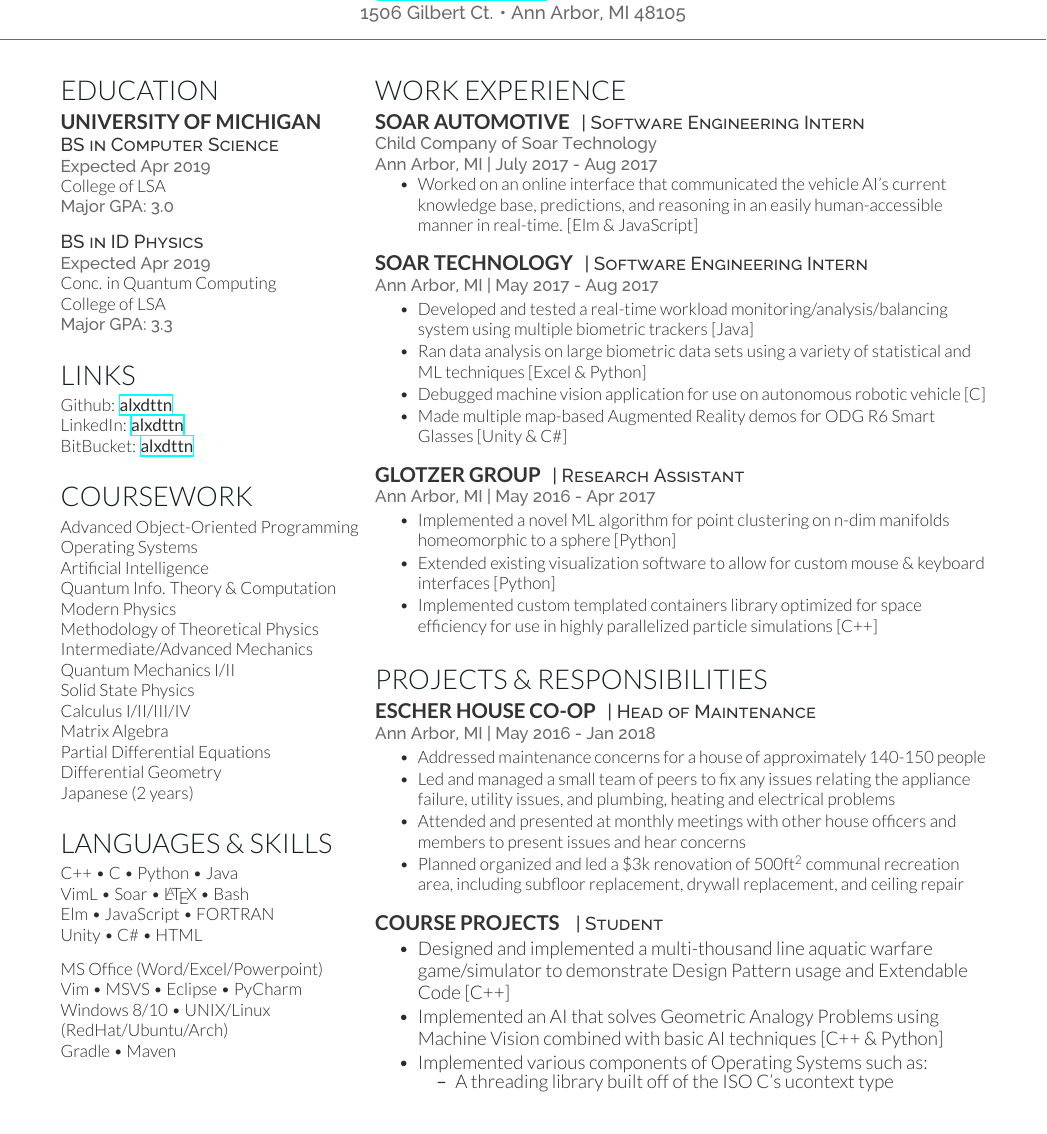
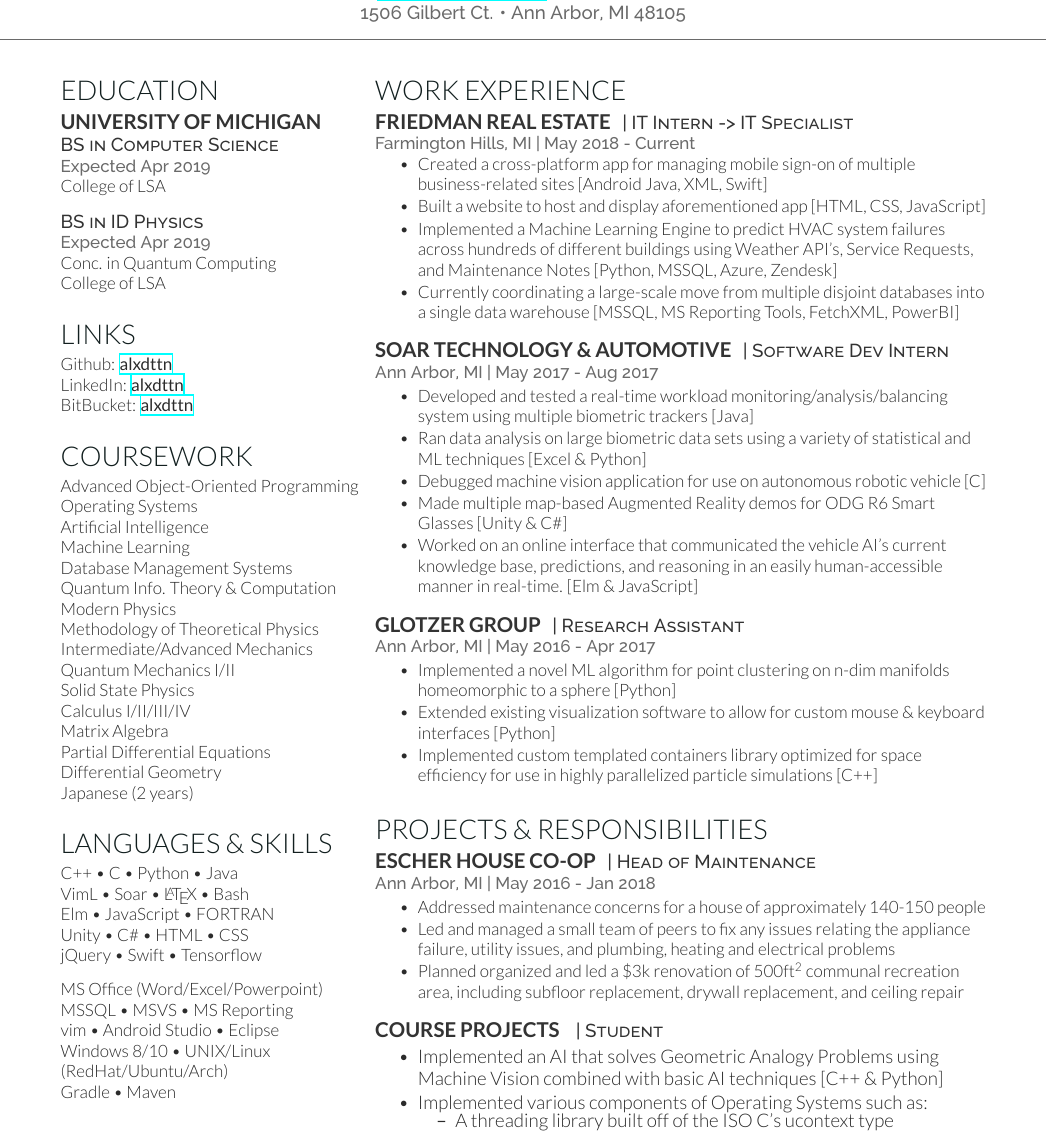
Before and after one commit to alxdttn/Resume, a LaTeX CV (resume.tex): part of the page, cut so that both start at the same text. Compiled offline with XeLaTeX.

Commit message:
Updated for Friedman

```diff
--- a/resume.tex
+++ b/resume.tex
@@ -12,7 +12,6 @@
 		\descript{BS in Computer Science}
 		\location{Expected Apr 2019}
 		College of LSA \\
-		\location{ Major GPA: 3.0 }
 
 		\sectionspace
 
@@ -20,7 +19,6 @@
 		\location{Expected Apr 2019}
 		Conc. in Quantum Computing \\
 		College of LSA \\
-		\location{ Major GPA: 3.3 }
 \sectionspace
 
 \section{Links}
@@ -34,6 +32,8 @@
 	Advanced Object-Oriented Programming \\
 	Operating Systems \\
 	Artificial Intelligence \\
+	Machine Learning \\
+	Database Management Systems \\
 	Quantum Info. Theory \& Computation \\
 	Modern Physics \\
 	Methodology of Theoretical Physics \\
@@ -51,10 +51,12 @@
 	C++ \textbullet{} C \textbullet{} Python \textbullet{} Java \\
 	VimL \textbullet{} Soar \textbullet{} \LaTeX\ \textbullet{} Bash \\
 	Elm \textbullet{} JavaScript \textbullet{} FORTRAN \\
-	Unity \textbullet{} C\# \textbullet{} HTML\\
+	Unity \textbullet{} C\# \textbullet{} HTML \textbullet{} CSS\\
+	jQuery \textbullet{} Swift \textbullet{} Tensorflow \\
 	\sectionspace
 	MS Office (Word/Excel/Powerpoint) \\
-	Vim \textbullet{} MSVS \textbullet{} Eclipse \textbullet{} PyCharm \\
+	MSSQL \textbullet{} MSVS \textbullet{} MS Reporting \\
+	vim \textbullet{} Android Studio \textbullet{} Eclipse \\
 	Windows 8/10 \textbullet{} UNIX/Linux (RedHat/Ubuntu/Arch) \\
 	Gradle \textbullet{} Maven
 
@@ -65,25 +67,28 @@
 
 \section{Work Experience}
 
-	\runsubsection{Soar Automotive}
-	\descript{| Software Engineering Intern}
-	\location{Child Company of Soar Technology}
-	\location{Ann Arbor, MI | July 2017 - Aug 2017}
+	\runsubsection{Friedman Real Estate}
+	\descript{| IT Intern -> IT Specialist}
+	\location{Farmington Hills, MI | May 2018 - Current}
 	\vspace{\topsep}
 	\begin{tightitemize}
-		\item Worked on an online interface that communicated the vehicle AI's current knowledge base, predictions, and reasoning in an easily human-accessible manner in real-time. [Elm \& JavaScript]
+		\item Created a cross-platform app for managing mobile sign-on of multiple business-related sites [Android Java, XML, Swift]
+		\item Built a website to host and display aforementioned app [HTML, CSS, JavaScript]
+		\item Implemented a Machine Learning Engine to predict HVAC system failures across hundreds of different buildings using Weather API's, Service Requests, and Maintenance Notes [Python, MSSQL, Azure, Zendesk]
+		\item Currently coordinating a large-scale move from multiple disjoint databases into a single data warehouse [MSSQL, MS Reporting Tools, FetchXML, PowerBI]
 	\end{tightitemize}
 
 	\sectionspace
 
-	\runsubsection{Soar Technology}
-	\descript{| Software Engineering Intern}
+	\runsubsection{Soar Technology \& Automotive}
+	\descript{| Software Dev Intern}
 	\location{Ann Arbor, MI | May 2017 - Aug 2017}
 	\begin{tightitemize}
 		\item Developed and tested a real-time workload monitoring/analysis/balancing system using multiple biometric trackers [Java]
 		\item Ran data analysis on large biometric data sets using a variety of statistical and ML techniques [Excel \& Python]
 		\item Debugged machine vision application for use on autonomous robotic vehicle [C]
 		\item Made multiple map-based Augmented Reality demos for ODG R6 Smart Glasses [Unity \& C\#]
+		\item Worked on an online interface that communicated the vehicle AI's current knowledge base, predictions, and reasoning in an easily human-accessible manner in real-time. [Elm \& JavaScript]
 	\end{tightitemize}
 
 	\sectionspace
@@ -107,7 +112,6 @@
 	\begin{tightitemize}
 		\item Addressed maintenance concerns for a house of approximately 140-150 people
 		\item Led and managed a small team of peers to fix any issues relating the appliance failure, utility issues, and plumbing, heating and electrical problems
-		\item Attended and presented at monthly meetings with other house officers and members to present issues and hear concerns
 		\item Planned organized and led a \$3k renovation of 500ft\textsuperscript{2} communal recreation area, including subfloor replacement, drywall replacement, and ceiling repair
 	\end{tightitemize}
 
@@ -116,7 +120,6 @@
 	\runsubsection{Course Projects}
 	\descript{ | Student}
 	\begin{tightitemize}
-		\item Designed and implemented a multi-thousand line aquatic warfare game/simulator to demonstrate Design Pattern usage and Extendable Code [C++]
 		\item Implemented an AI that solves Geometric Analogy Problems using Machine Vision combined with basic AI techniques [C++ \& Python]
 		\item Implemented various components of Operating Systems such as:\\
 		\begin{tightitemize}
```
Also changed, not shown: resume.pdf.
